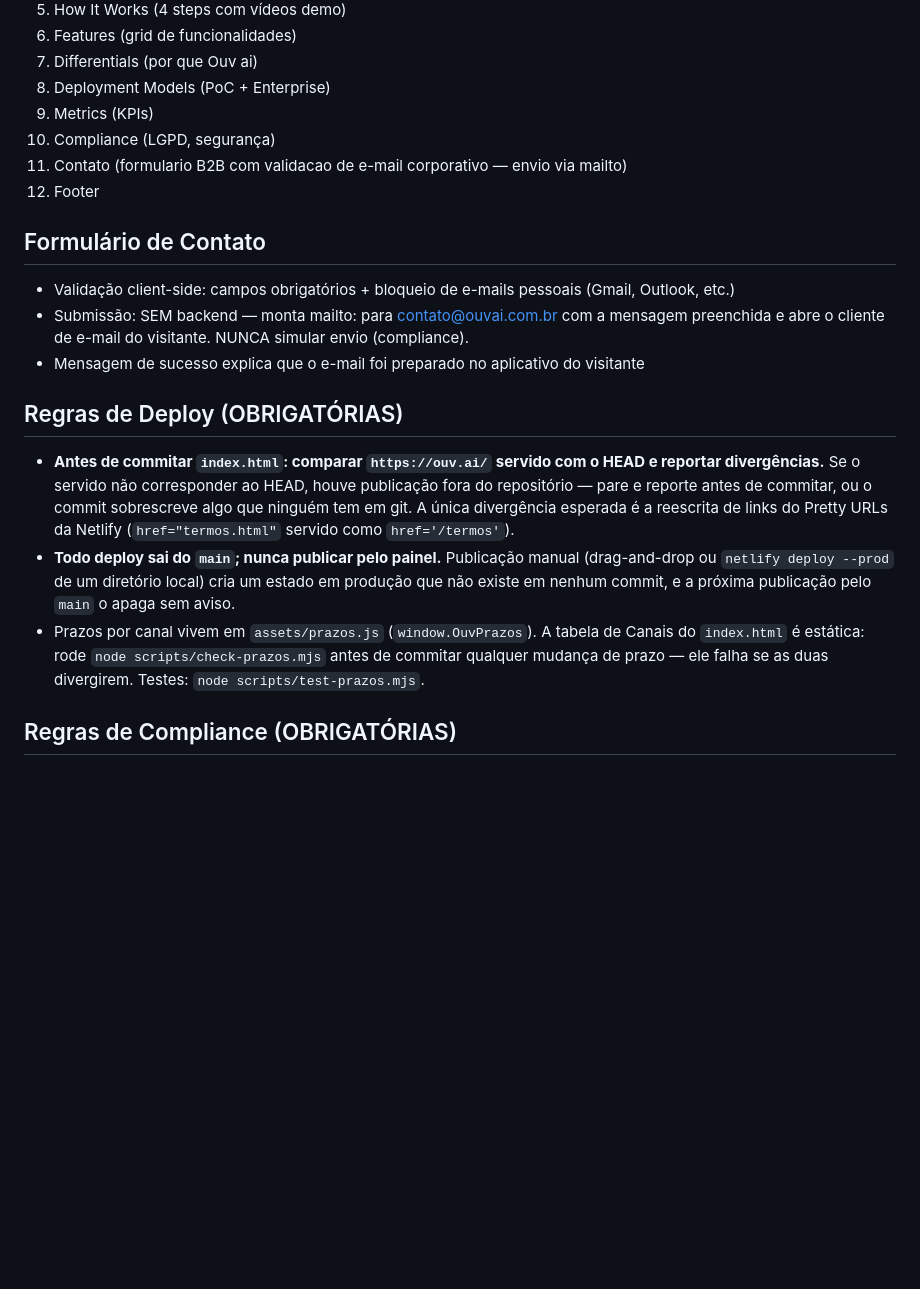
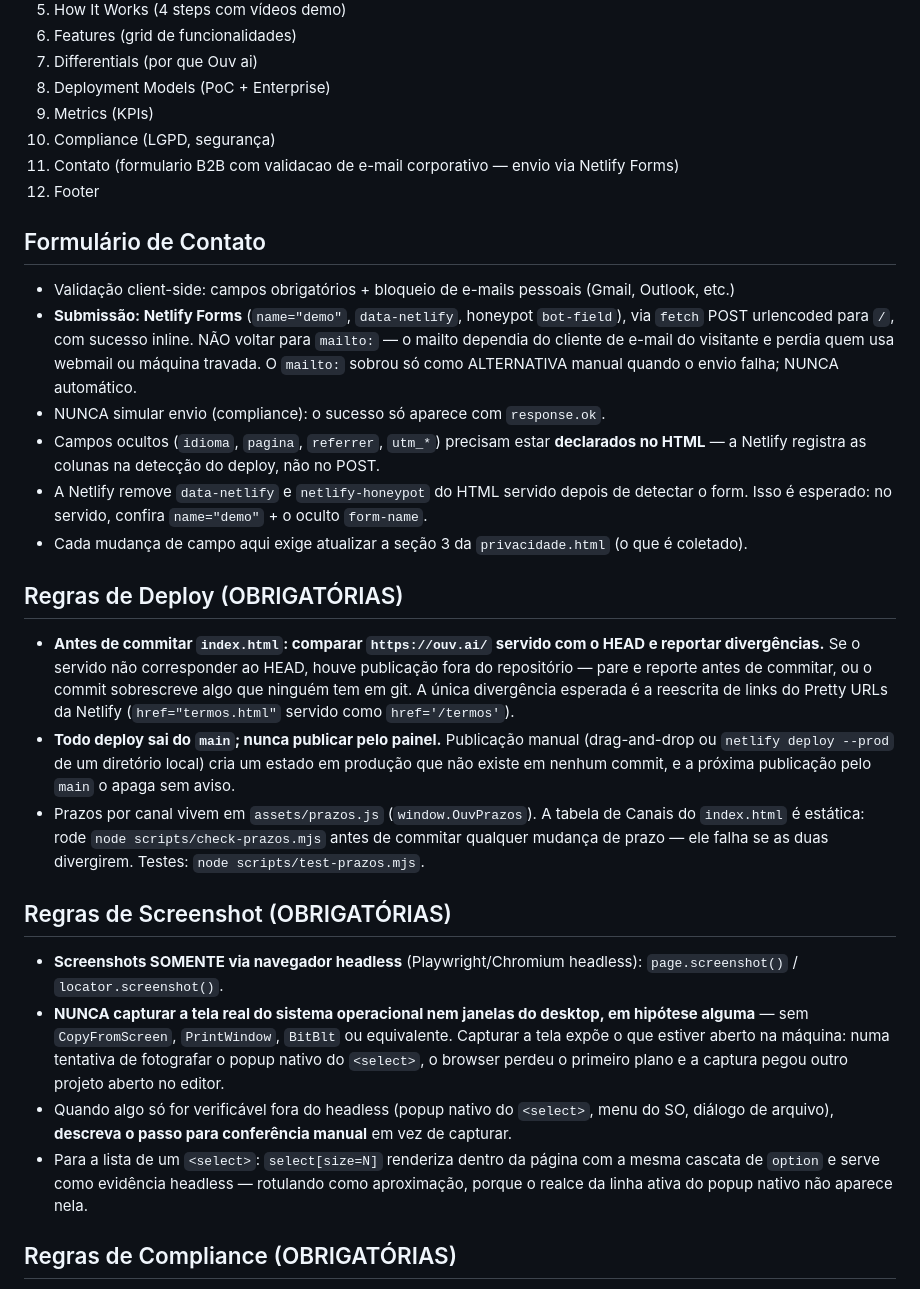
Before and after one commit to Ouv-ai/ouvai-website, a Markdown page: CLAUDE.md, the part around the change. Drawn GitHub-style; blank space fills up the shorter version.

Commit message:
docs: regra de screenshot e formulario por Netlify Forms
Duas regras do CLAUDE.md ficaram desatualizadas ou faltando depois da
troca do mailto pelo Netlify Forms.

Screenshot (regra nova, permanente): captura SOMENTE por navegador
headless. Nunca capturar a tela do sistema operacional nem janelas do
desktop. Numa tentativa de fotografar o popup nativo do <select>, o
browser perdeu o primeiro plano e a captura pegou outro projeto aberto
no editor - conteudo nao relacionado. Captura de tela expoe o que
estiver aberto na maquina, e recortar pela janela nao garante nada se o
foco mudar. Quando algo so for verificavel fora do headless, descrever
o passo para conferencia manual.

Formulario de Contato: a secao ainda mandava montar mailto e dizia que
nao havia backend. Um proximo agente leria isso e desfaria o envio por
Netlify Forms. Reescrita com o fluxo real, mais os dois detalhes que
custam tempo se nao estiverem escritos: os ocultos precisam estar
declarados no HTML (a Netlify registra as colunas na deteccao do
deploy, nao no POST) e a Netlify remove data-netlify do HTML servido
depois de detectar o form - no servido, conferir name="demo" e o
oculto form-name.

Co-Authored-By: Claude Opus 5 (1M context) <noreply@anthropic.com>

```diff
--- a/CLAUDE.md
+++ b/CLAUDE.md
@@ -49,14 +49,21 @@ Repositório de produção: https://github.com/Ouv-ai/ouvai-website
 8. Deployment Models (PoC + Enterprise)
 9. Metrics (KPIs)
 10. Compliance (LGPD, segurança)
-11. Contato (formulario B2B com validacao de e-mail corporativo — envio via mailto)
+11. Contato (formulario B2B com validacao de e-mail corporativo — envio via Netlify Forms)
 12. Footer
 
 ## Formulário de Contato
 - Validação client-side: campos obrigatórios + bloqueio de e-mails pessoais (Gmail, Outlook, etc.)
-- Submissão: SEM backend — monta mailto: para contato@ouvai.com.br com a mensagem preenchida
-  e abre o cliente de e-mail do visitante. NUNCA simular envio (compliance).
-- Mensagem de sucesso explica que o e-mail foi preparado no aplicativo do visitante
+- **Submissão: Netlify Forms** (`name="demo"`, `data-netlify`, honeypot `bot-field`), via
+  `fetch` POST urlencoded para `/`, com sucesso inline. NÃO voltar para `mailto:` — o mailto
+  dependia do cliente de e-mail do visitante e perdia quem usa webmail ou máquina travada.
+  O `mailto:` sobrou só como ALTERNATIVA manual quando o envio falha; NUNCA automático.
+- NUNCA simular envio (compliance): o sucesso só aparece com `response.ok`.
+- Campos ocultos (`idioma`, `pagina`, `referrer`, `utm_*`) precisam estar **declarados no HTML** —
+  a Netlify registra as colunas na detecção do deploy, não no POST.
+- A Netlify remove `data-netlify` e `netlify-honeypot` do HTML servido depois de detectar o
+  form. Isso é esperado: no servido, confira `name="demo"` + o oculto `form-name`.
+- Cada mudança de campo aqui exige atualizar a seção 3 da `privacidade.html` (o que é coletado).
 
 ## Regras de Deploy (OBRIGATÓRIAS)
 - **Antes de commitar `index.html`: comparar `https://ouv.ai/` servido com o HEAD e reportar
@@ -70,6 +77,19 @@ Repositório de produção: https://github.com/Ouv-ai/ouvai-website
 - Prazos por canal vivem em `assets/prazos.js` (`window.OuvPrazos`). A tabela de Canais do
   `index.html` é estática: rode `node scripts/check-prazos.mjs` antes de commitar qualquer
   mudança de prazo — ele falha se as duas divergirem. Testes: `node scripts/test-prazos.mjs`.
+
+## Regras de Screenshot (OBRIGATÓRIAS)
+- **Screenshots SOMENTE via navegador headless** (Playwright/Chromium headless):
+  `page.screenshot()` / `locator.screenshot()`.
+- **NUNCA capturar a tela real do sistema operacional nem janelas do desktop, em hipótese
+  alguma** — sem `CopyFromScreen`, `PrintWindow`, `BitBlt` ou equivalente. Capturar a tela expõe
+  o que estiver aberto na máquina: numa tentativa de fotografar o popup nativo do `<select>`,
+  o browser perdeu o primeiro plano e a captura pegou outro projeto aberto no editor.
+- Quando algo só for verificável fora do headless (popup nativo do `<select>`, menu do SO,
+  diálogo de arquivo), **descreva o passo para conferência manual** em vez de capturar.
+- Para a lista de um `<select>`: `select[size=N]` renderiza dentro da página com a mesma
+  cascata de `option` e serve como evidência headless — rotulando como aproximação, porque o
+  realce da linha ativa do popup nativo não aparece nela.
 
 ## Regras de Compliance (OBRIGATÓRIAS)
 - ZERO claims falsos: numeros citados (permissões, canais, prazos, normativos) devem refletir o produto real
```
